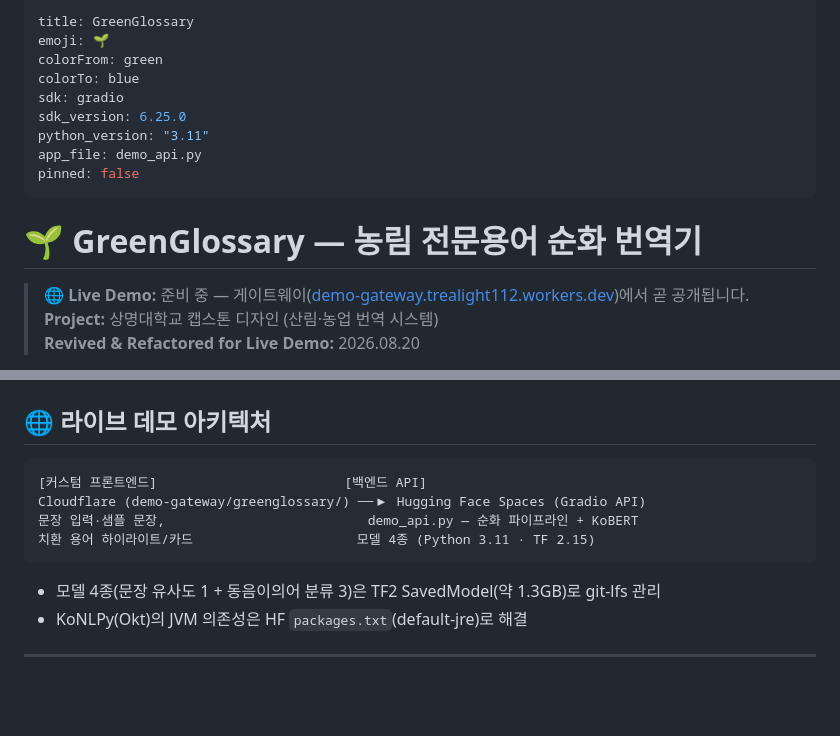
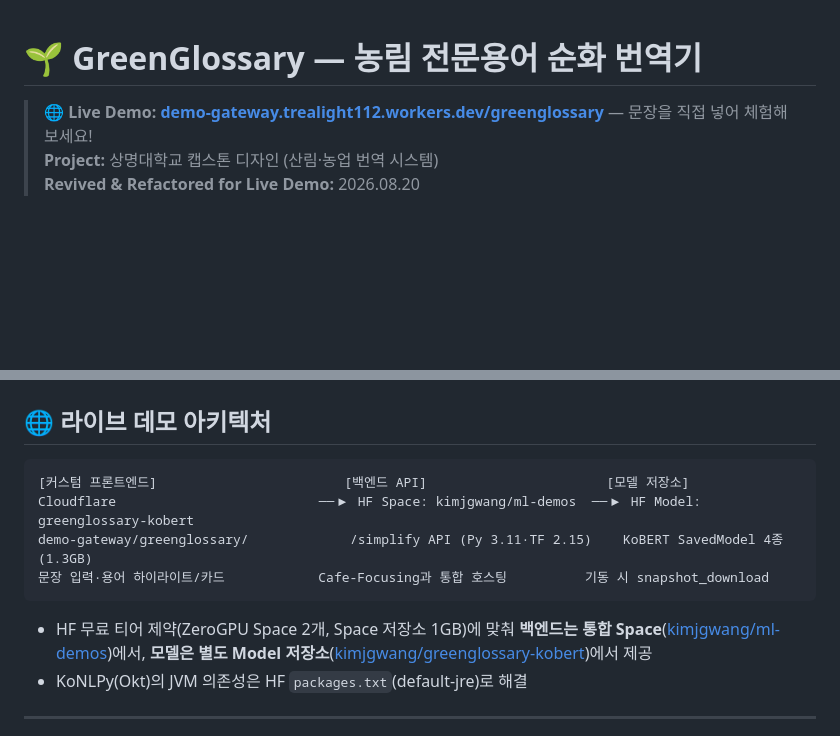
Before and after one commit to Kim-jin-gwang/GreenGlossary, a Markdown page: README.md, 2 parts joined by grey strips. Rendered like a GitHub page; blank space fills up the shorter version.

Commit message:
docs: live demo URL + combined space / model repo architecture

````diff
--- a/README.md
+++ b/README.md
@@ -1,18 +1,6 @@
----
-title: GreenGlossary
-emoji: 🌱
-colorFrom: green
-colorTo: blue
-sdk: gradio
-sdk_version: 6.25.0
-python_version: "3.11"
-app_file: demo_api.py
-pinned: false
----
-
 # 🌱 GreenGlossary — 농림 전문용어 순화 번역기
 
-> **🌐 Live Demo:** 준비 중 — 게이트웨이([demo-gateway.trealight112.workers.dev](https://demo-gateway.trealight112.workers.dev/))에서 곧 공개됩니다.
+> **🌐 Live Demo:** **[demo-gateway.trealight112.workers.dev/greenglossary](https://demo-gateway.trealight112.workers.dev/greenglossary/)** — 문장을 직접 넣어 체험해보세요!
 > **Project:** 상명대학교 캡스톤 디자인 (산림·농업 번역 시스템)
 > **Revived & Refactored for Live Demo:** 2026.08.20
 
@@ -56,13 +44,13 @@ flowchart LR
 ## 🌐 라이브 데모 아키텍처
 
 ```text
-[커스텀 프론트엔드]                        [백엔드 API]
-Cloudflare (demo-gateway/greenglossary/) ──▶ Hugging Face Spaces (Gradio API)
-문장 입력·샘플 문장,                          demo_api.py — 순화 파이프라인 + KoBERT
-치환 용어 하이라이트/카드                     모델 4종 (Python 3.11 · TF 2.15)
+[커스텀 프론트엔드]                        [백엔드 API]                       [모델 저장소]
+Cloudflare                          ──▶ HF Space: kimjgwang/ml-demos  ──▶ HF Model: greenglossary-kobert
+demo-gateway/greenglossary/             /simplify API (Py 3.11·TF 2.15)    KoBERT SavedModel 4종 (1.3GB)
+문장 입력·용어 하이라이트/카드            Cafe-Focusing과 통합 호스팅          기동 시 snapshot_download
 ```
 
-- 모델 4종(문장 유사도 1 + 동음이의어 분류 3)은 TF2 SavedModel(약 1.3GB)로 git-lfs 관리
+- HF 무료 티어 제약(ZeroGPU Space 2개, Space 저장소 1GB)에 맞춰 **백엔드는 통합 Space**([kimjgwang/ml-demos](https://huggingface.co/spaces/kimjgwang/ml-demos))에서, **모델은 별도 Model 저장소**([kimjgwang/greenglossary-kobert](https://huggingface.co/kimjgwang/greenglossary-kobert))에서 제공
 - KoNLPy(Okt)의 JVM 의존성은 HF `packages.txt`(default-jre)로 해결
 
 ---
````
